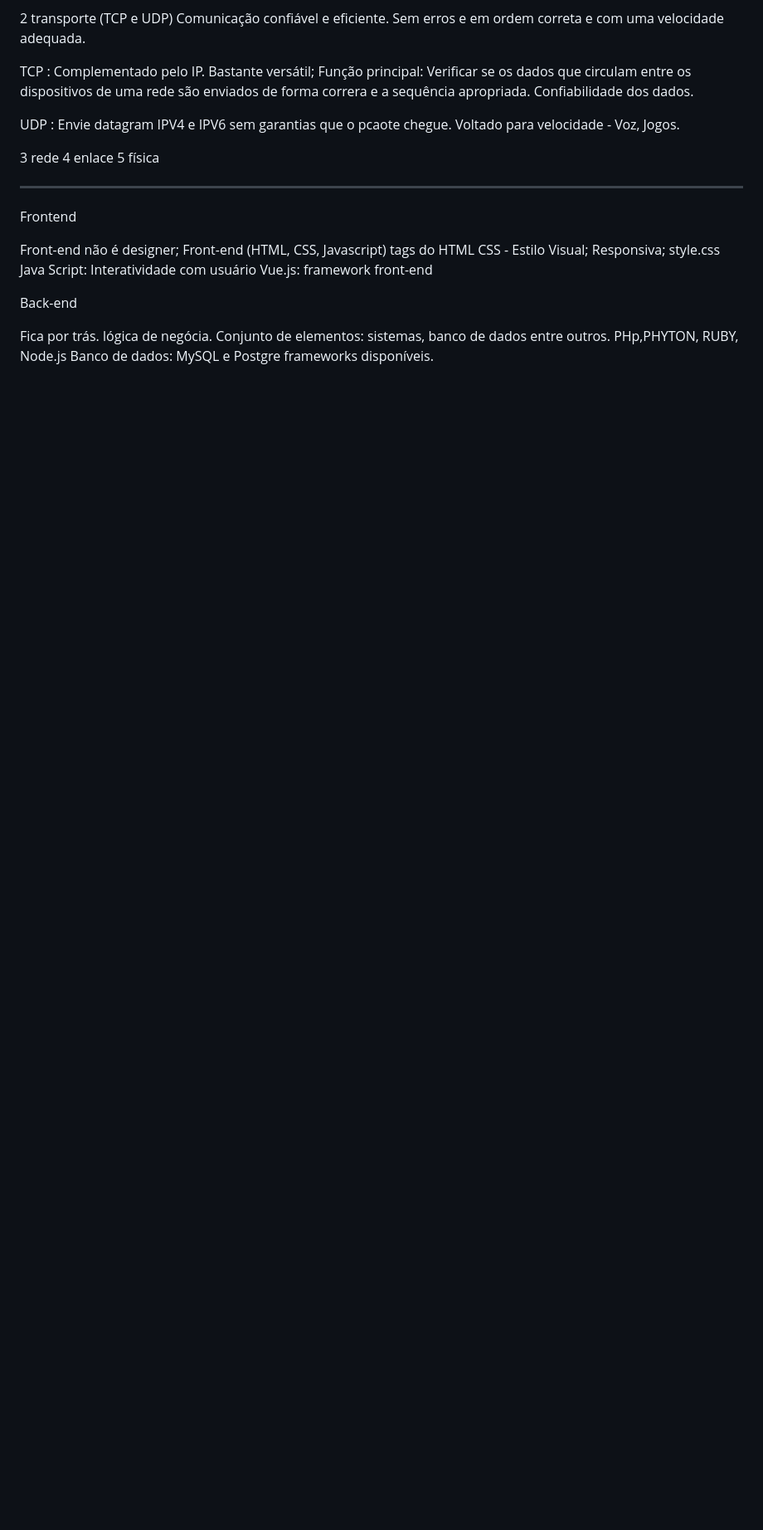
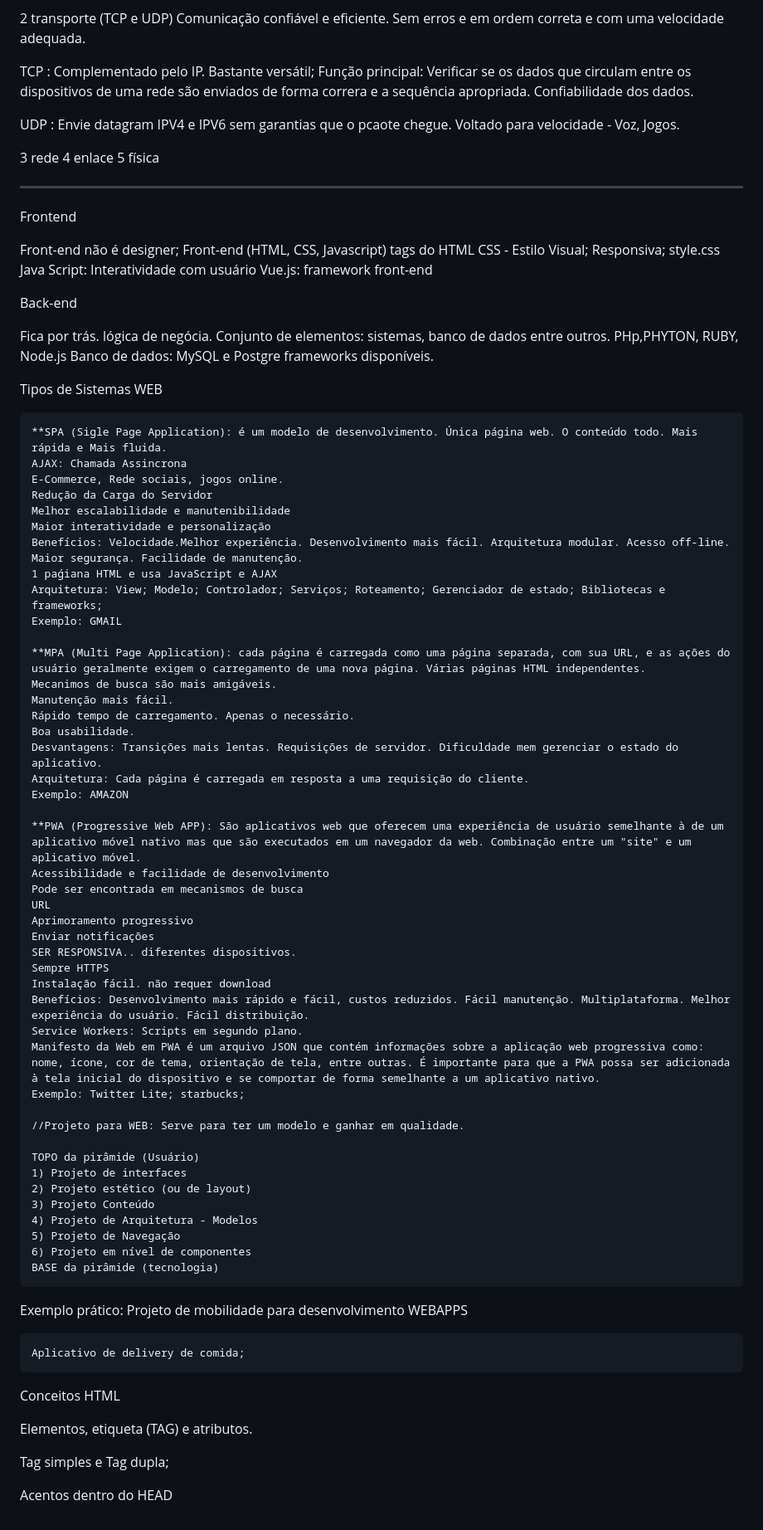
Before and after one commit to pedrosdp/TCC-PUCRS, a Markdown page: Programação para Web/Anotações.md, the part around the change. Shown at 83% size. Drawn GitHub-style; blank space fills up the shorter version.

Commit message:
finalizada aula 2 parte 1

```diff
--- a/Programação para Web/Anotações.md
+++ b/Programação para Web/Anotações.md
@@ -88,3 +88,62 @@ Fica por trás. lógica de negócia. Conjunto de elementos: sistemas, banco de d
 PHp,PHYTON, RUBY, Node.js
 Banco de dados: MySQL e Postgre
 frameworks disponíveis.
+
+Tipos de Sistemas WEB
+
+    **SPA (Sigle Page Application): é um modelo de desenvolvimento. Única página web. O conteúdo todo. Mais rápida e Mais fluida.
+    AJAX: Chamada Assincrona
+    E-Commerce, Rede sociais, jogos online.
+    Redução da Carga do Servidor
+    Melhor escalabilidade e manutenibilidade
+    Maior interatividade e personalização
+    Benefícios: Velocidade.Melhor experiência. Desenvolvimento mais fácil. Arquitetura modular. Acesso off-line. Maior segurança. Facilidade de manutenção.
+    1 paǵiana HTML e usa JavaScript e AJAX
+    Arquitetura: View; Modelo; Controlador; Serviços; Roteamento; Gerenciador de estado; Bibliotecas e frameworks;
+    Exemplo: GMAIL
+
+    **MPA (Multi Page Application): cada página é carregada como uma página separada, com sua URL, e as ações do usuário geralmente exigem o carregamento de uma nova página. Várias páginas HTML independentes.
+    Mecanimos de busca são mais amigáveis.
+    Manutenção mais fácil.
+    Rápido tempo de carregamento. Apenas o necessário.
+    Boa usabilidade.
+    Desvantagens: Transições mais lentas. Requisições de servidor. Dificuldade mem gerenciar o estado do aplicativo.
+    Arquitetura: Cada página é carregada em resposta a uma requisição do cliente.
+    Exemplo: AMAZON
+
+    **PWA (Progressive Web APP): São aplicativos web que oferecem uma experiência de usuário semelhante à de um aplicativo móvel nativo mas que são executados em um navegador da web. Combinação entre um "site" e um aplicativo móvel.
+    Acessibilidade e facilidade de desenvolvimento
+    Pode ser encontrada em mecanismos de busca
+    URL
+    Aprimoramento progressivo
+    Enviar notificações
+    SER RESPONSIVA.. diferentes dispositivos.
+    Sempre HTTPS
+    Instalação fácil. não requer download
+    Benefícios: Desenvolvimento mais rápido e fácil, custos reduzidos. Fácil manutenção. Multiplataforma. Melhor experiência do usuário. Fácil distribuição.
+    Service Workers: Scripts em segundo plano.
+    Manifesto da Web em PWA é um arquivo JSON que contém informações sobre a aplicação web progressiva como: nome, ícone, cor de tema, orientação de tela, entre outras. É importante para que a PWA possa ser adicionada à tela inicial do dispositivo e se comportar de forma semelhante a um aplicativo nativo.
+    Exemplo: Twitter Lite; starbucks;
+
+    //Projeto para WEB: Serve para ter um modelo e ganhar em qualidade.
+
+    TOPO da pirâmide (Usuário)
+    1) Projeto de interfaces
+    2) Projeto estético (ou de layout)
+    3) Projeto Conteúdo
+    4) Projeto de Arquitetura - Modelos
+    5) Projeto de Navegação
+    6) Projeto em nível de componentes
+    BASE da pirâmide (tecnologia)
+
+   Exemplo prático: Projeto de mobilidade para desenvolvimento WEBAPPS
+
+    Aplicativo de delivery de comida;
+
+Conceitos HTML
+
+Elementos, etiqueta (TAG) e atributos.
+
+Tag simples e Tag dupla;
+
+Acentos <meta charset="UTF-8"> dentro do HEAD
```
